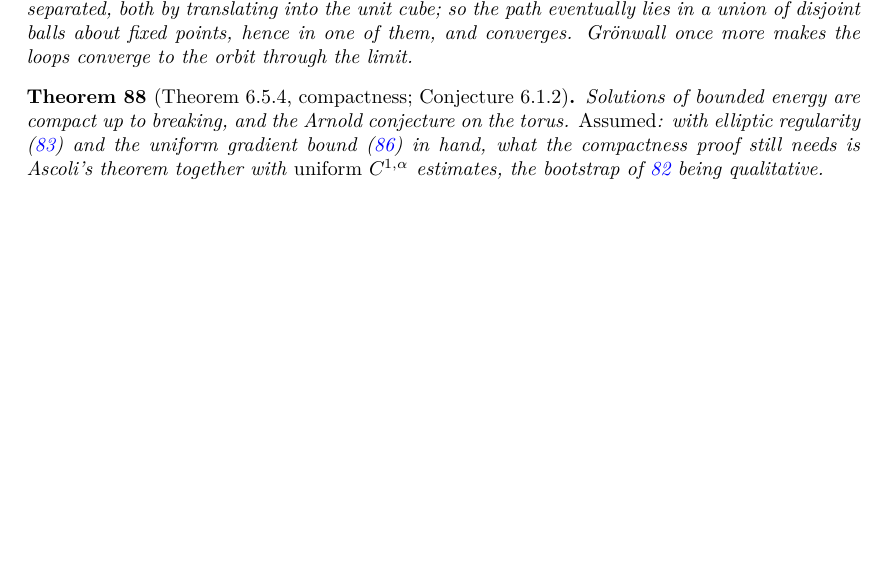
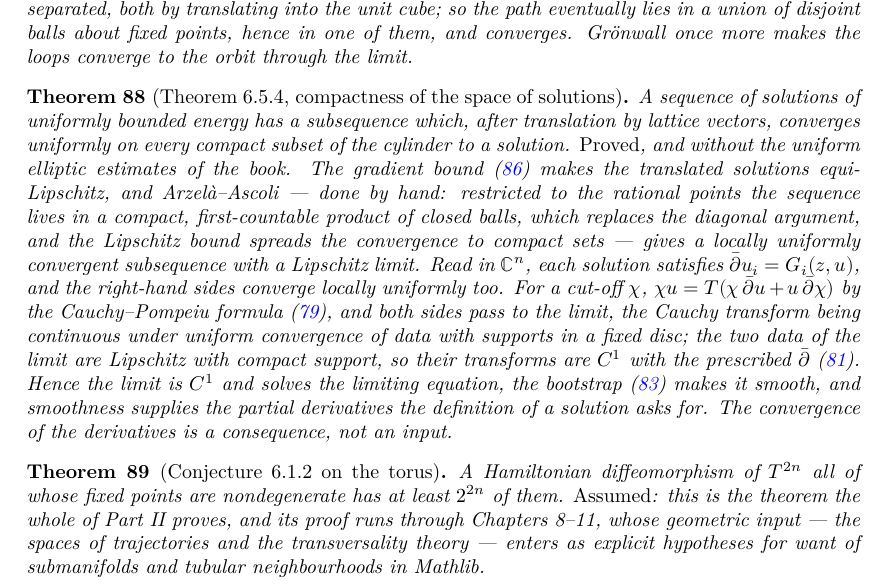
Before and after one commit to t4v1/damian_formalizare, a LaTeX thesis (blueprint/src/print.tex, which reads blueprint/src/content.tex): part of page 24 of 31, cut so that both start at the same text, the shorter picture padded with empty space. Compiled offline with XeLaTeX.

Commit message:
Theorem 6.5.4: compactness of the space of finite-energy solutions
Proved without the uniform elliptic estimates the book relies on.  The gradient
bound of 6.6.2 makes the solutions, translated by lattice vectors into the unit
cube, equi-Lipschitz.  The new helper Part2/LipschitzLimit.lean is Arzela-Ascoli
by hand: restricted to the rational points, the sequence lives in a compact,
first-countable product of closed balls, which replaces the diagonal argument,
and the Lipschitz bound spreads the convergence to compact sets, with a
Lipschitz limit.

Read in C^n, each solution satisfies dbar u_i = G_i(z, u), and the right-hand
sides converge locally uniformly too.  The new helper Part2/DbarLimit.lean
shows that a locally uniform limit of C^1 solutions of dbar w = f_n, with
f_n -> g locally uniformly and the limits Lipschitz, is C^1 and solves
dbar V = g: for a cut-off chi the identity chi w = T(dbar(chi w)) passes to the
limit, the Cauchy transform being continuous under uniform convergence of data
with supports in a fixed disc, and the two data of the limit are Lipschitz with
compact support, so their transforms are C^1 with the prescribed dbar.  The
bootstrap then makes the limit smooth, and isSmoothLoopVariation_of_contDiff
turns smoothness into the partial derivatives the definition asks for.  The
convergence of the derivatives is a consequence, not an input.

Every analytic statement of Chapter 6 is now proved; the one assumption left
is the torus case of the Arnold conjecture, the book's main theorem.  The
project is down to nine sorries.

Co-Authored-By: Claude Fable 5.1 <noreply@anthropic.com>

```diff
--- a/blueprint/src/content.tex
+++ b/blueprint/src/content.tex
@@ -1463,18 +1463,50 @@ gaps.
   makes the loops converge to the orbit through the limit.
 \end{theorem}
 
-\begin{theorem}[Theorem 6.5.4, compactness; Conjecture 6.1.2]
+\begin{theorem}[Theorem 6.5.4, compactness of the space of solutions]
   \label{thm:6.5.4}
-  \lean{MorseFloer.Chapter6.compactness_of_energy_bounded,
-        MorseFloer.Chapter6.arnold_conjecture_torus}
+  \lean{MorseFloer.LipschitzLimit.exists_subseq_tendstoUniformlyOn,
+        MorseFloer.DbarLimit.tendsto_cauchyTransform,
+        MorseFloer.DbarLimit.contDiff_one_of_tendsto_dbar,
+        MorseFloer.Chapter6.isSmoothLoopVariation_of_contDiff,
+        MorseFloer.Chapter6.IsFloerSolution.sub_lattice,
+        MorseFloer.Chapter6.lipschitz_of_gradient_bound,
+        MorseFloer.Chapter6.compactness_of_energy_bounded}
+  \leanok
+  \uses{prop:6.6.2, prop:6.5.3, thm:cauchy-pompeiu, prop:schauder}
+  A sequence of solutions of uniformly bounded energy has a subsequence which,
+  after translation by lattice vectors, converges uniformly on every compact
+  subset of the cylinder to a solution.  \emph{Proved}, and without the uniform
+  elliptic estimates of the book.  The gradient bound (\ref{prop:6.6.2}) makes
+  the translated solutions equi-Lipschitz, and Arzel\`a--Ascoli --- done by
+  hand: restricted to the rational points the sequence lives in a compact,
+  first-countable product of closed balls, which replaces the diagonal
+  argument, and the Lipschitz bound spreads the convergence to compact sets ---
+  gives a locally uniformly convergent subsequence with a Lipschitz limit.  Read
+  in $\mathbb{C}^n$, each solution satisfies $\bar\partial u_i = G_i(z,u)$, and
+  the right-hand sides converge locally uniformly too.  For a cut-off $\chi$,
+  $\chi u = T(\chi\,\bar\partial u + u\,\bar\partial\chi)$ by the
+  Cauchy--Pompeiu formula (\ref{thm:cauchy-pompeiu}), and both sides pass to the
+  limit, the Cauchy transform being continuous under uniform convergence of
+  data with supports in a fixed disc; the two data of the limit are Lipschitz
+  with compact support, so their transforms are $C^1$ with the prescribed
+  $\bar\partial$ (\ref{prop:schauder}).  Hence the limit is $C^1$ and solves the
+  limiting equation, the bootstrap (\ref{prop:6.5.3}) makes it smooth, and
+  smoothness supplies the partial derivatives the definition of a solution asks
+  for.  The convergence of the derivatives is a consequence, not an input.
+\end{theorem}
+
+\begin{theorem}[Conjecture 6.1.2 on the torus]
+  \label{thm:6.1.2}
+  \lean{MorseFloer.Chapter6.arnold_conjecture_torus}
   \notready
-  \uses{prop:6.5.7, prop:6.6.2, thm:6.5.6}
-  Solutions of bounded energy are compact up to breaking, and the Arnold
-  conjecture on the torus.  \emph{Assumed}: with elliptic regularity
-  (\ref{prop:6.5.3}) and the uniform gradient bound (\ref{prop:6.6.2}) in hand,
-  what the compactness proof still needs is Ascoli's theorem together with
-  \emph{uniform} $C^{1,\alpha}$ estimates, the bootstrap of
-  \ref{thm:dbar-bootstrap} being qualitative.
+  \uses{thm:6.5.4, thm:6.5.6}
+  A Hamiltonian diffeomorphism of $T^{2n}$ all of whose fixed points are
+  nondegenerate has at least $2^{2n}$ of them.  \emph{Assumed}: this is the
+  theorem the whole of Part II proves, and its proof runs through Chapters
+  8--11, whose geometric input --- the spaces of trajectories and the
+  transversality theory --- enters as explicit hypotheses for want of
+  submanifolds and tubular neighbourhoods in Mathlib.
 \end{theorem}
 
 \chapter{The Maslov and Conley--Zehnder indices (Chapter 7)}
```
Also changed, not shown: CLAUDE.md (+13 -5 lines), README.md, 4 other files.
